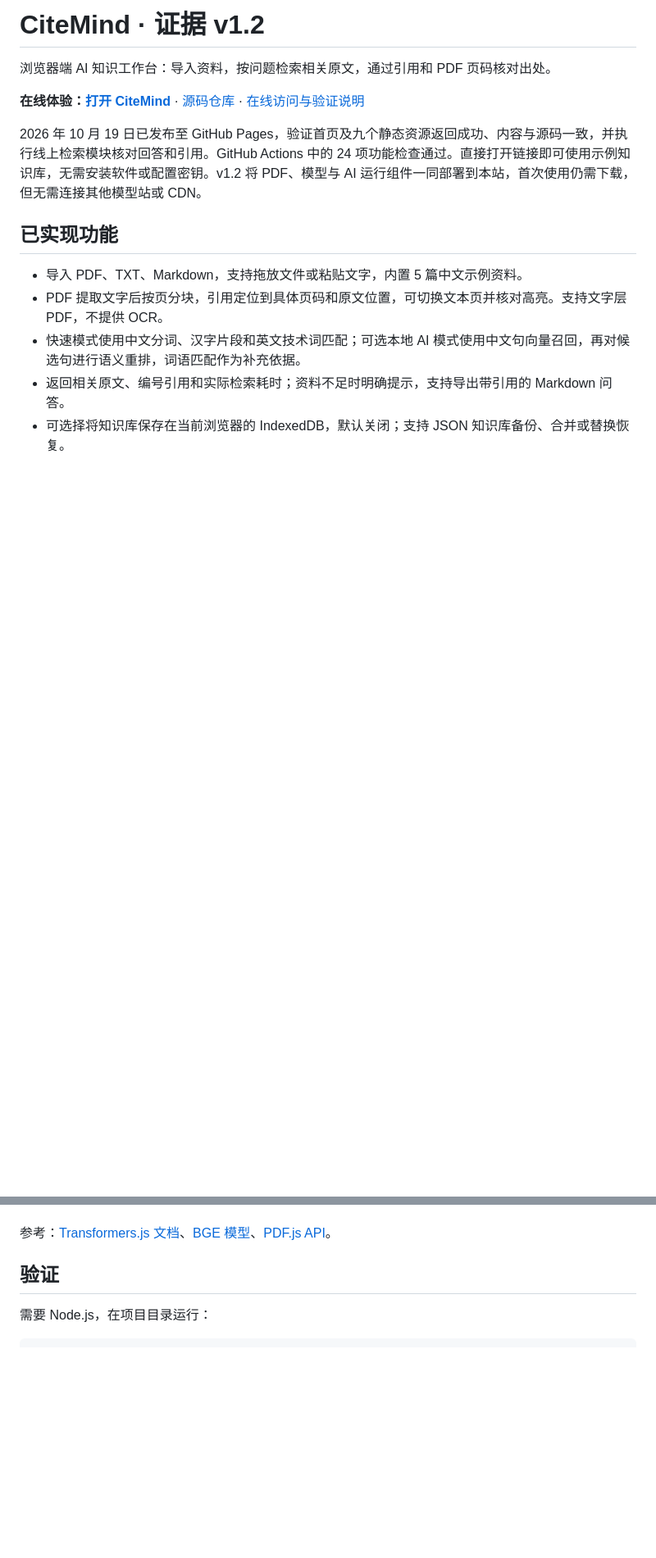
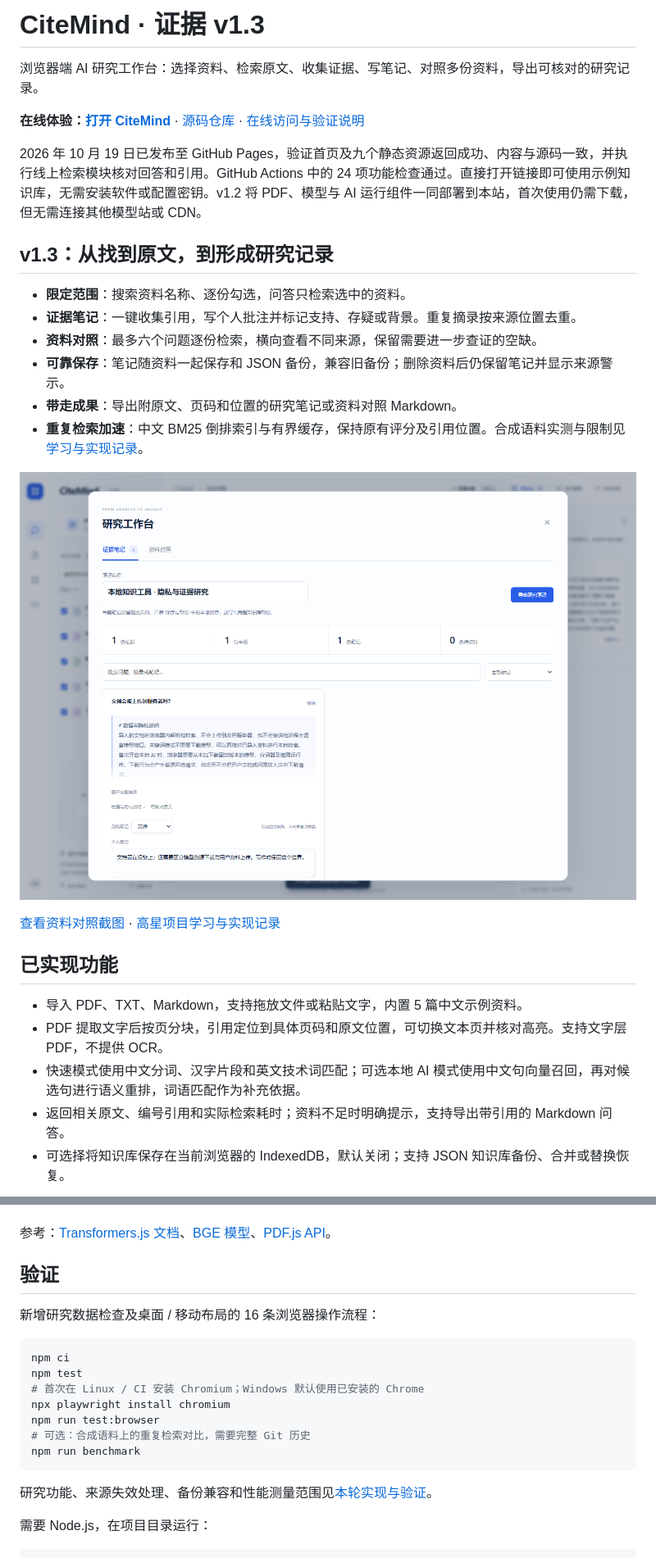
Before and after one commit to xf-png/citemind, a Markdown page: README.md, 2 parts joined by grey strips. Shown at 82% size. GitHub-like rendering; pictures changed too: docs/screenshots/research-notes.png (added); blank space fills up the shorter version.

Commit message:
feat: add source-scoped research notes and evidence comparison

````diff
--- a/README.md
+++ b/README.md
@@ -1,10 +1,23 @@
-# CiteMind · 证据 v1.2
+# CiteMind · 证据 v1.3
 
-浏览器端 AI 知识工作台：导入资料，按问题检索相关原文，通过引用和 PDF 页码核对出处。
+浏览器端 AI 研究工作台：选择资料、检索原文、收集证据、写笔记、对照多份资料，导出可核对的研究记录。
 
 **在线体验：[打开 CiteMind](https://xf-png.github.io/citemind/)** · [源码仓库](https://github.com/xf-png/citemind) · [在线访问与验证说明](docs/在线访问说明.md)
 
 2026 年 10 月 19 日已发布至 GitHub Pages，验证首页及九个静态资源返回成功、内容与源码一致，并执行线上检索模块核对回答和引用。GitHub Actions 中的 24 项功能检查通过。直接打开链接即可使用示例知识库，无需安装软件或配置密钥。v1.2 将 PDF、模型与 AI 运行组件一同部署到本站，首次使用仍需下载，但无需连接其他模型站或 CDN。
+
+## v1.3：从找到原文，到形成研究记录
+
+- **限定范围**：搜索资料名称、逐份勾选，问答只检索选中的资料。
+- **证据笔记**：一键收集引用，写个人批注并标记支持、存疑或背景。重复摘录按来源位置去重。
+- **资料对照**：最多六个问题逐份检索，横向查看不同来源，保留需要进一步查证的空缺。
+- **可靠保存**：笔记随资料一起保存和 JSON 备份，兼容旧备份；删除资料后仍保留笔记并显示来源警示。
+- **带走成果**：导出附原文、页码和位置的研究笔记或资料对照 Markdown。
+- **重复检索加速**：中文 BM25 倒排索引与有界缓存，保持原有评分及引用位置。合成语料实测与限制见[学习与实现记录](docs/高星项目学习与v1.3实现.md)。
+
+![研究笔记界面](docs/screenshots/research-notes.png)
+
+[查看资料对照截图](docs/screenshots/source-comparison.png) · [高星项目学习与实现记录](docs/高星项目学习与v1.3实现.md)
 
 ## 已实现功能
 
@@ -100,6 +113,21 @@ tools/verify-assets.mjs   检查全部第三方资源完整性，可验证公开
 
 ## 验证
 
+新增研究数据检查及桌面 / 移动布局的 16 条浏览器操作流程：
+
+```sh
+npm ci
+npm test
+# 首次在 Linux / CI 安装 Chromium；Windows 默认使用已安装的 Chrome
+npx playwright install chromium
+npm run test:browser
+# 可选：合成语料上的重复检索对比，需要完整 Git 历史
+npm run benchmark
+```
+
+研究功能、来源失效处理、备份兼容和性能测量范围见[本轮实现与验证](docs/高星项目学习与v1.3实现.md)。
+
+
 需要 Node.js，在项目目录运行：
 
 ~~~sh
````
Also changed, not shown: other parts of README.md (+3 -3 lines), docs/高星项目学习与v1.3实现.md (added, +42 -0 lines), docs/screenshots/source-comparison.png (added), 15 other files.
